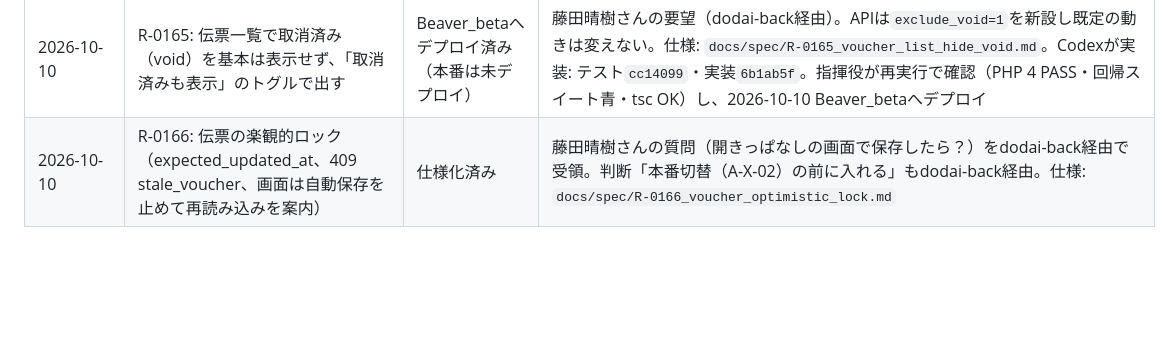
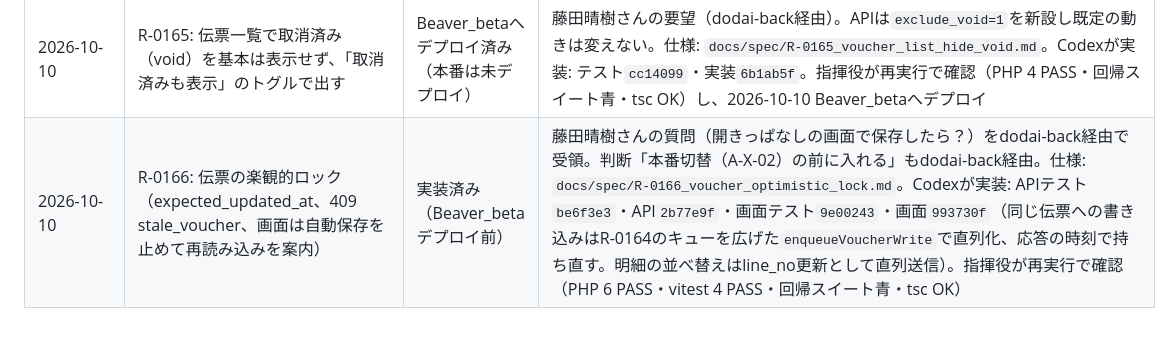
Before and after one commit to fujiruki/Beaver, a Markdown page: docs/requests_log.md, the part around the change. Rendered like a GitHub page; blank space fills up the shorter version.

Commit message:
docs: R-0166 実装完了を台帳に記録
Claude-Session: https://claude.ai/code/session_01T83mtFQih6Ub1req8gV5Pv

```diff
--- a/docs/requests_log.md
+++ b/docs/requests_log.md
@@ -109,4 +109,4 @@
 | 2026-10-10 | R-0163: 伝票画面の「最終同期」がUTCのまま表示される不具合の修正、最終更新日時とAccessの伝票番号の表示 | Beaver_betaへデプロイ済み（本番は未デプロイ） | dodai-back経由で藤田晴樹さんの要望（「時間ちがうやん」）。原因は`GET /vouchers/{id}`が時刻列をUTCのまま返していること。仕様: `docs/spec/R-0163_voucher_edit_times_and_access_no.md`。Codexが実装: テスト`dac495d`・実装`36df541`（JST化した応答: GET /vouchers/{id}・POST /vouchers・POST /vouchers/{id}/convert-to-sales・PUT /vouchers/{id}）。新テスト・回帰スイート青・tsc OKを指揮役が再実行で確認。2026-10-10 Beaver_betaへデプロイ |
 | 2026-10-10 | R-0164: 伝票ヘッダーの自動保存と、未保存のまま離れるときの警告（保存ボタンを廃止、新規だけ作成ボタン） | Beaver_betaへデプロイ済み（本番は未デプロイ） | 藤田晴樹さんより会話内で直接（「保存しわすれてても警告がないね、おそろしい」→ 案C「Cがいい」）。仕様: `docs/spec/R-0164_voucher_header_autosave_and_leave_guard.md`。Codexが実装: テスト`06a72e9`・実装`96fbe33`。1回目は停止条件で停止（未保存判定がJSON文字列比較で、読み込み直後にsales_category_idがnull→0に正規化され常に未保存扱い）、指揮役の見立てを添えて再依頼しRHFのisDirtyに変更して解決。離脱警告のため`App.tsx`をdata router（createBrowserRouter）へ移行。旧MemoryRouterの既存テスト向けにdata routerが無いときは従来ボタンを出す互換分岐あり（本番は常にdata router）。新テスト9・vitest全件・回帰スイート青・tsc OKを指揮役が再実行で確認 |
 | 2026-10-10 | R-0165: 伝票一覧で取消済み（void）を基本は表示せず、「取消済みも表示」のトグルで出す | Beaver_betaへデプロイ済み（本番は未デプロイ） | 藤田晴樹さんの要望（dodai-back経由）。APIは`exclude_void=1`を新設し既定の動きは変えない。仕様: `docs/spec/R-0165_voucher_list_hide_void.md`。Codexが実装: テスト`cc14099`・実装`6b1ab5f`。指揮役が再実行で確認（PHP 4 PASS・回帰スイート青・tsc OK）し、2026-10-10 Beaver_betaへデプロイ |
-| 2026-10-10 | R-0166: 伝票の楽観的ロック（expected_updated_at、409 stale_voucher、画面は自動保存を止めて再読み込みを案内） | 仕様化済み | 藤田晴樹さんの質問（開きっぱなしの画面で保存したら？）をdodai-back経由で受領。判断「本番切替（A-X-02）の前に入れる」もdodai-back経由。仕様: `docs/spec/R-0166_voucher_optimistic_lock.md` |
+| 2026-10-10 | R-0166: 伝票の楽観的ロック（expected_updated_at、409 stale_voucher、画面は自動保存を止めて再読み込みを案内） | 実装済み（Beaver_betaデプロイ前） | 藤田晴樹さんの質問（開きっぱなしの画面で保存したら？）をdodai-back経由で受領。判断「本番切替（A-X-02）の前に入れる」もdodai-back経由。仕様: `docs/spec/R-0166_voucher_optimistic_lock.md`。Codexが実装: APIテスト`be6f3e3`・API`2b77e9f`・画面テスト`9e00243`・画面`993730f`（同じ伝票への書き込みはR-0164のキューを広げた`enqueueVoucherWrite`で直列化、応答の時刻で持ち直す。明細の並べ替えはline_no更新として直列送信）。指揮役が再実行で確認（PHP 6 PASS・vitest 4 PASS・回帰スイート青・tsc OK） |
```
